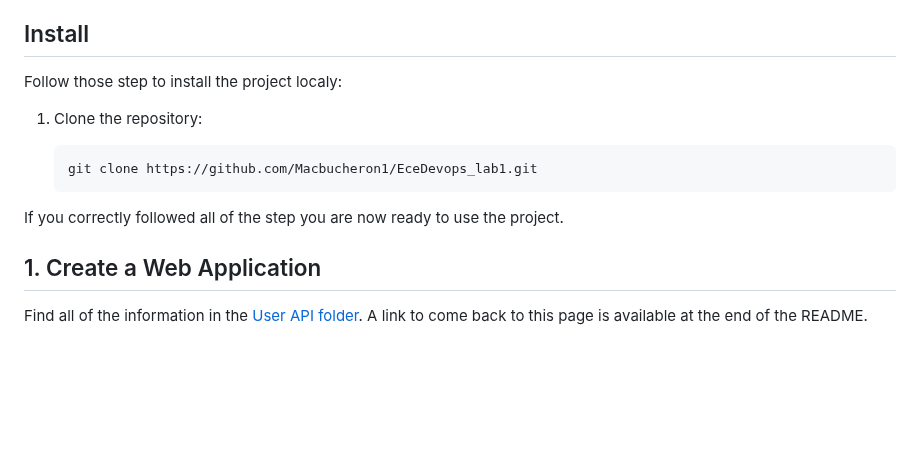
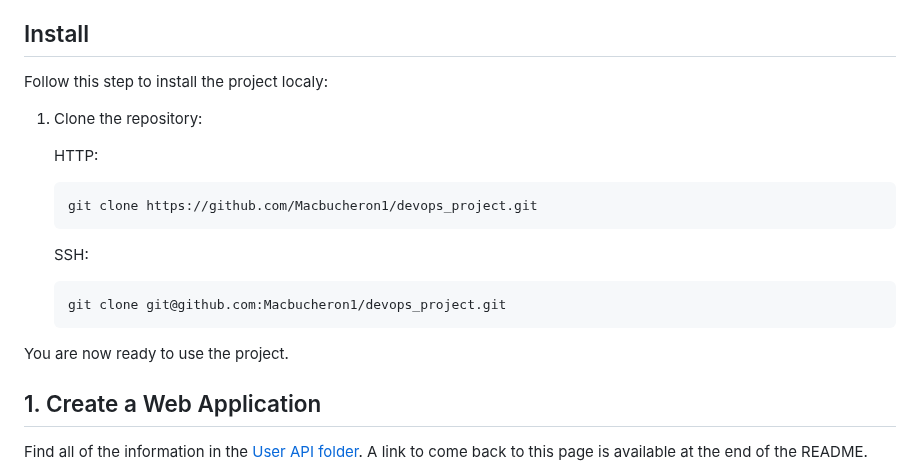
Before and after one commit to Macbucheron1/Devops-Template, a Markdown page: README.md, the part around the change. Drawn GitHub-style; blank space fills up the shorter version.

Commit message:
docs: update installation instructions in README

````diff
--- a/README.md
+++ b/README.md
@@ -40,15 +40,21 @@ Made by:
 
 ## Install
 
-Follow those step to install the project localy:
+Follow this step to install the project localy:
 
 1. Clone the repository:
 
-   ```bash
-   git clone https://github.com/Macbucheron1/EceDevops_lab1.git
-   ```
+    HTTP:
+    ```bash
+    git clone https://github.com/Macbucheron1/devops_project.git
+    ```
+    SSH:
+    ```bash
+    git clone git@github.com:Macbucheron1/devops_project.git
+    ```
 
-If you correctly followed all of the step you are now ready to use the project.
+
+You are now ready to use the project.
 
 ## 1. Create a Web Application
 
````
